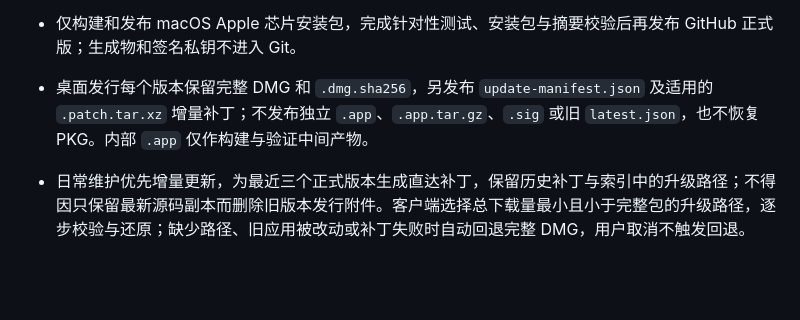
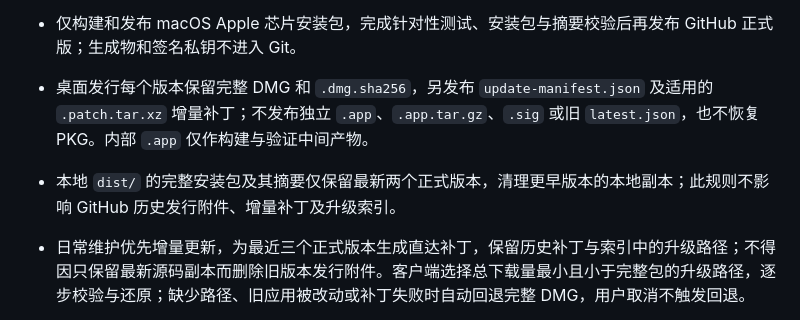
Before and after one commit to a792275829-cpu/electricity-toolbox-scripts, a Markdown page: AGENTS.md, the part around the change. GitHub-like rendering; blank space fills up the shorter version.

Commit message:
docs: retain two local installer versions

```diff
--- a/AGENTS.md
+++ b/AGENTS.md
@@ -75,6 +75,7 @@
 - 仅构建和发布 macOS Apple 芯片安装包，完成针对性测试、安装包与摘要校验后再发布 GitHub 正式版；生成物和签名私钥不进入 Git。
 
 - 桌面发行每个版本保留完整 DMG 和 `.dmg.sha256`，另发布 `update-manifest.json` 及适用的 `.patch.tar.xz` 增量补丁；不发布独立 `.app`、`.app.tar.gz`、`.sig` 或旧 `latest.json`，也不恢复 PKG。内部 `.app` 仅作构建与验证中间产物。
+- 本地 `dist/` 的完整安装包及其摘要仅保留最新两个正式版本，清理更早版本的本地副本；此规则不影响 GitHub 历史发行附件、增量补丁及升级索引。
 - 日常维护优先增量更新，为最近三个正式版本生成直达补丁，保留历史补丁与索引中的升级路径；不得因只保留最新源码副本而删除旧版本发行附件。客户端选择总下载量最小且小于完整包的升级路径，逐步校验与还原；缺少路径、旧应用被改动或补丁失败时自动回退完整 DMG，用户取消不触发回退。
 - 跨主／次版本或显式 `--full-only` 的重大更新使用完整包重设补丁基线。首次引入增量机制时，旧更新器仍需完整升级一次。发布补丁前必须用旧应用副本实际还原，核对全部文件／权限／符号链接与应用签名，并校验索引及 GitHub 附件摘要；禁止将测试补丁直接当发行包。
 - 增量更新只在临时副本还原完整应用并本地生成 DMG。安装到 `~/Applications/电力工具箱.app`；校验后打开镜像，退出旧程序后运行镜像内安装命令，继续复用安装回滚逻辑，保留原配置、用户数据和样例。
```
